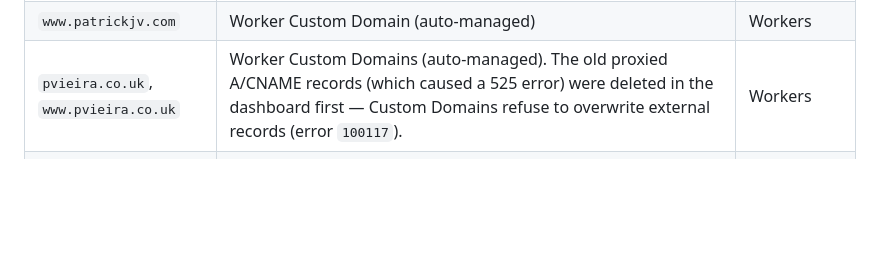
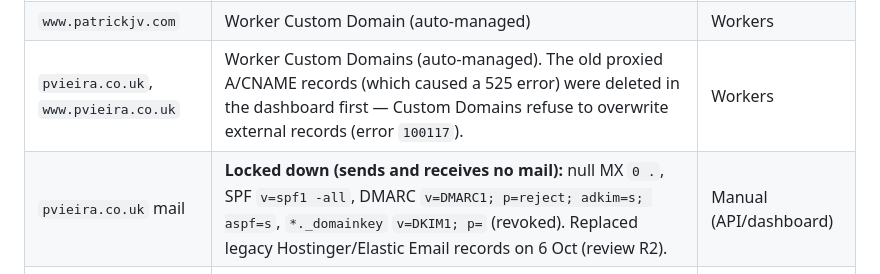
Before and after one commit to PVieira04/patrickjv-eng-site, a Markdown page: docs/01-architecture.md, the part around the change. Rendered like a GitHub page; blank space fills up the shorter version.

```diff
--- a/docs/01-architecture.md
+++ b/docs/01-architecture.md
@@ -42,6 +42,7 @@ The first version used one Worker with `run_worker_first: true` to handle redire
 | `patrickjv.com` | Worker Custom Domain (auto-managed) | Workers |
 | `www.patrickjv.com` | Worker Custom Domain (auto-managed) | Workers |
 | `pvieira.co.uk`, `www.pvieira.co.uk` | Worker Custom Domains (auto-managed). The old proxied A/CNAME records (which caused a 525 error) were deleted in the dashboard first — Custom Domains refuse to overwrite external records (error `100117`). | Workers |
+| `pvieira.co.uk` mail | **Locked down (sends and receives no mail):** null MX `0 .`, SPF `v=spf1 -all`, DMARC `v=DMARC1; p=reject; adkim=s; aspf=s`, `*._domainkey` `v=DKIM1; p=` (revoked). Replaced legacy Hostinger/Elastic Email records on 6 Oct (review R2). | Manual (API/dashboard) |
 | `patrickjv.com` MX | `route1/2/3.mx.cloudflare.net` + SPF `v=spf1 include:_spf.mx.cloudflare.net ~all` | Email Routing (auto) |
 | `patrickjv.com` TXT | `google-site-verification=…` — **keep**, Google re-checks it | Google Search Console |
 
```
Also changed, not shown: docs/06-operations.md (+0 -1 lines), docs/reviews/2026-10-06-merged-review.md (+1 -1 lines).
